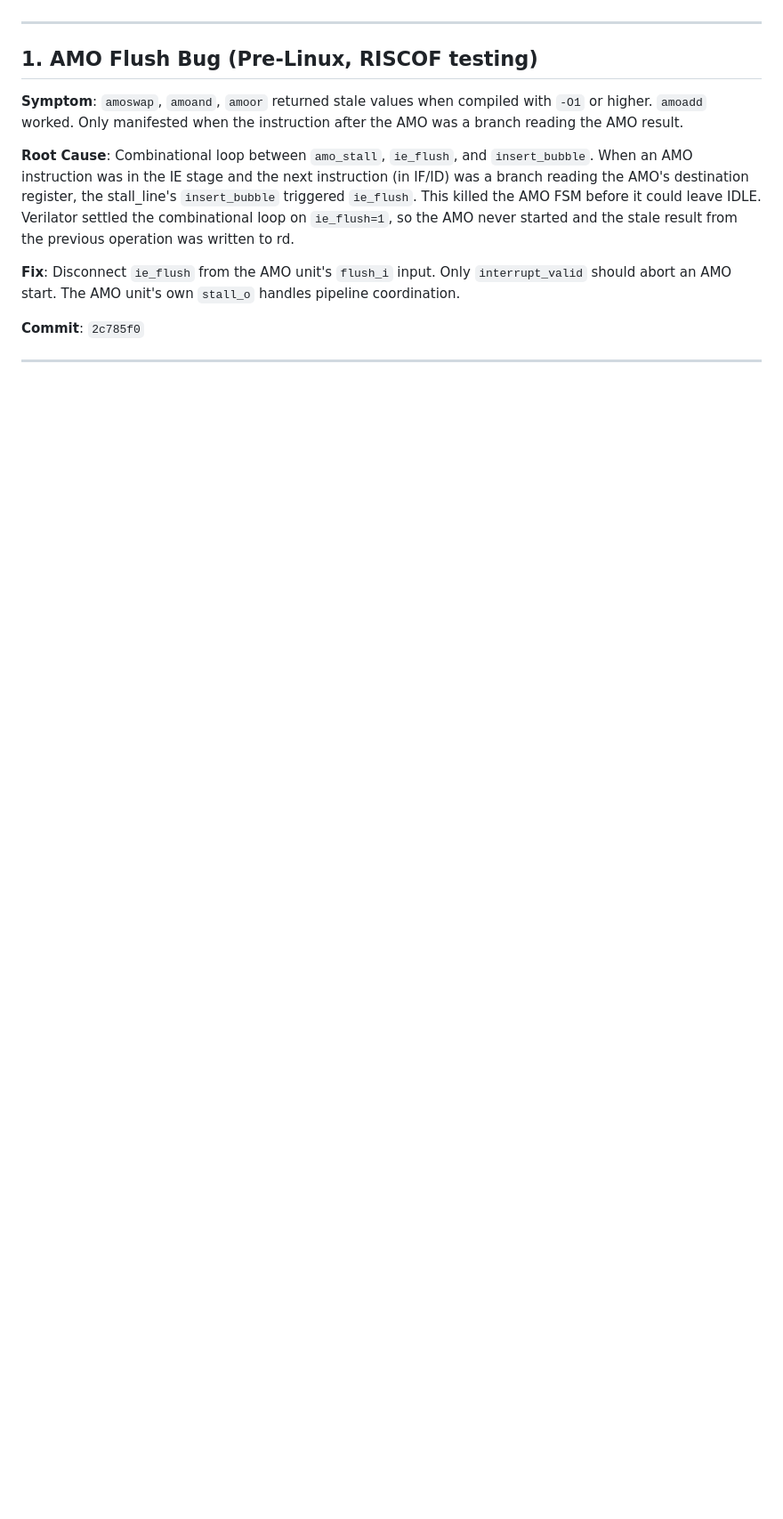
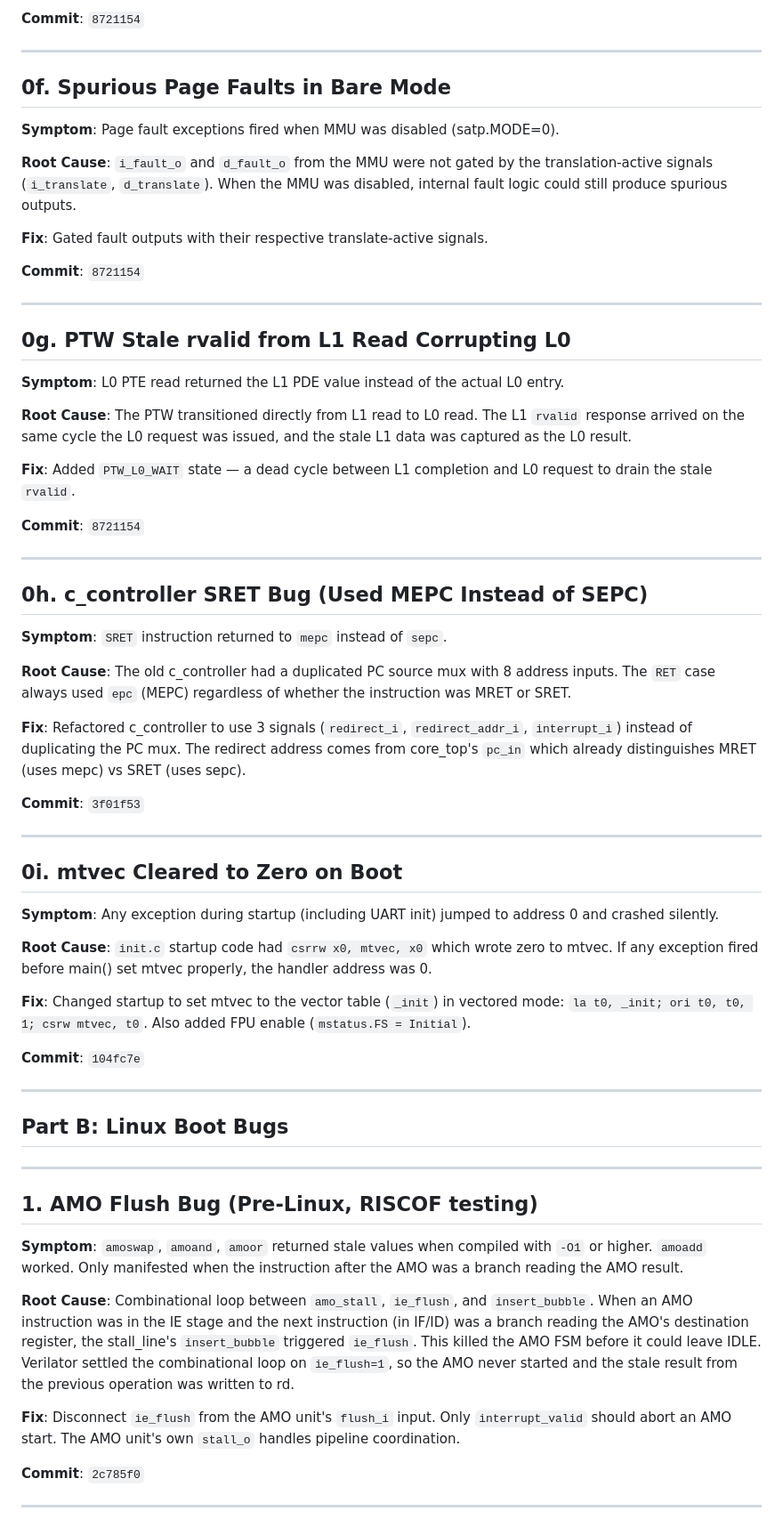
Before and after one commit to ShaheerSajid/ntiny, a Markdown page: docs/linux_boot_bugs_and_fixes.md, the part around one of its changes. Shown at 89% size. GitHub-like rendering; blank space fills up the shorter version.

```diff
--- a/docs/linux_boot_bugs_and_fixes.md
+++ b/docs/linux_boot_bugs_and_fixes.md
@@ -5,3 +91,72 @@ analysis and fix details. Ordered chronologically as discovered.
+**Commit**: `8721154`
+
+---
+
+## 0f. Spurious Page Faults in Bare Mode
+
+**Symptom**: Page fault exceptions fired when MMU was disabled (satp.MODE=0).
+
+**Root Cause**: `i_fault_o` and `d_fault_o` from the MMU were not gated by
+the translation-active signals (`i_translate`, `d_translate`). When the
+MMU was disabled, internal fault logic could still produce spurious outputs.
+
+**Fix**: Gated fault outputs with their respective translate-active signals.
+
+**Commit**: `8721154`
+
+---
+
+## 0g. PTW Stale rvalid from L1 Read Corrupting L0
+
+**Symptom**: L0 PTE read returned the L1 PDE value instead of the actual
+L0 entry.
+
+**Root Cause**: The PTW transitioned directly from L1 read to L0 read. The
+L1 `rvalid` response arrived on the same cycle the L0 request was issued,
+and the stale L1 data was captured as the L0 result.
+
+**Fix**: Added `PTW_L0_WAIT` state — a dead cycle between L1 completion and
+L0 request to drain the stale `rvalid`.
+
+**Commit**: `8721154`
+
+---
+
+## 0h. c_controller SRET Bug (Used MEPC Instead of SEPC)
+
+**Symptom**: `SRET` instruction returned to `mepc` instead of `sepc`.
+
+**Root Cause**: The old c_controller had a duplicated PC source mux with
+8 address inputs. The `RET` case always used `epc` (MEPC) regardless of
+whether the instruction was MRET or SRET.
+
+**Fix**: Refactored c_controller to use 3 signals (`redirect_i`,
+`redirect_addr_i`, `interrupt_i`) instead of duplicating the PC mux.
+The redirect address comes from core_top's `pc_in` which already
+distinguishes MRET (uses mepc) vs SRET (uses sepc).
+
+**Commit**: `3f01f53`
+
+---
+
+## 0i. mtvec Cleared to Zero on Boot
+
+**Symptom**: Any exception during startup (including UART init) jumped to
+address 0 and crashed silently.
+
+**Root Cause**: `init.c` startup code had `csrrw x0, mtvec, x0` which
+wrote zero to mtvec. If any exception fired before main() set mtvec
+properly, the handler address was 0.
+
+**Fix**: Changed startup to set mtvec to the vector table (`_init`) in
+vectored mode: `la t0, _init; ori t0, t0, 1; csrw mtvec, t0`.
+Also added FPU enable (`mstatus.FS = Initial`).
+
+**Commit**: `104fc7e`
+
+---
+
+## Part B: Linux Boot Bugs
 
 ---
 
```
Also changed, not shown: other parts of docs/linux_boot_bugs_and_fixes.md (+109 -5 lines).
